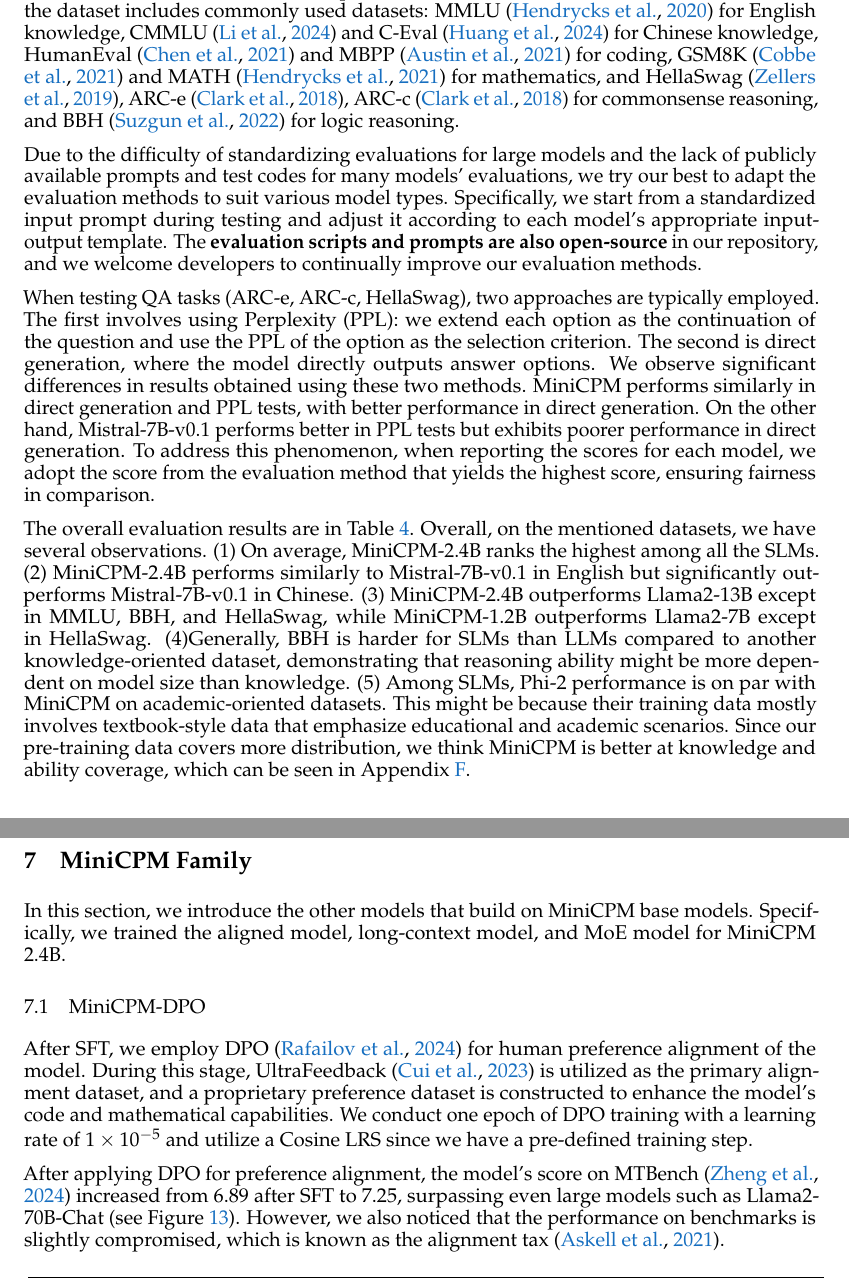
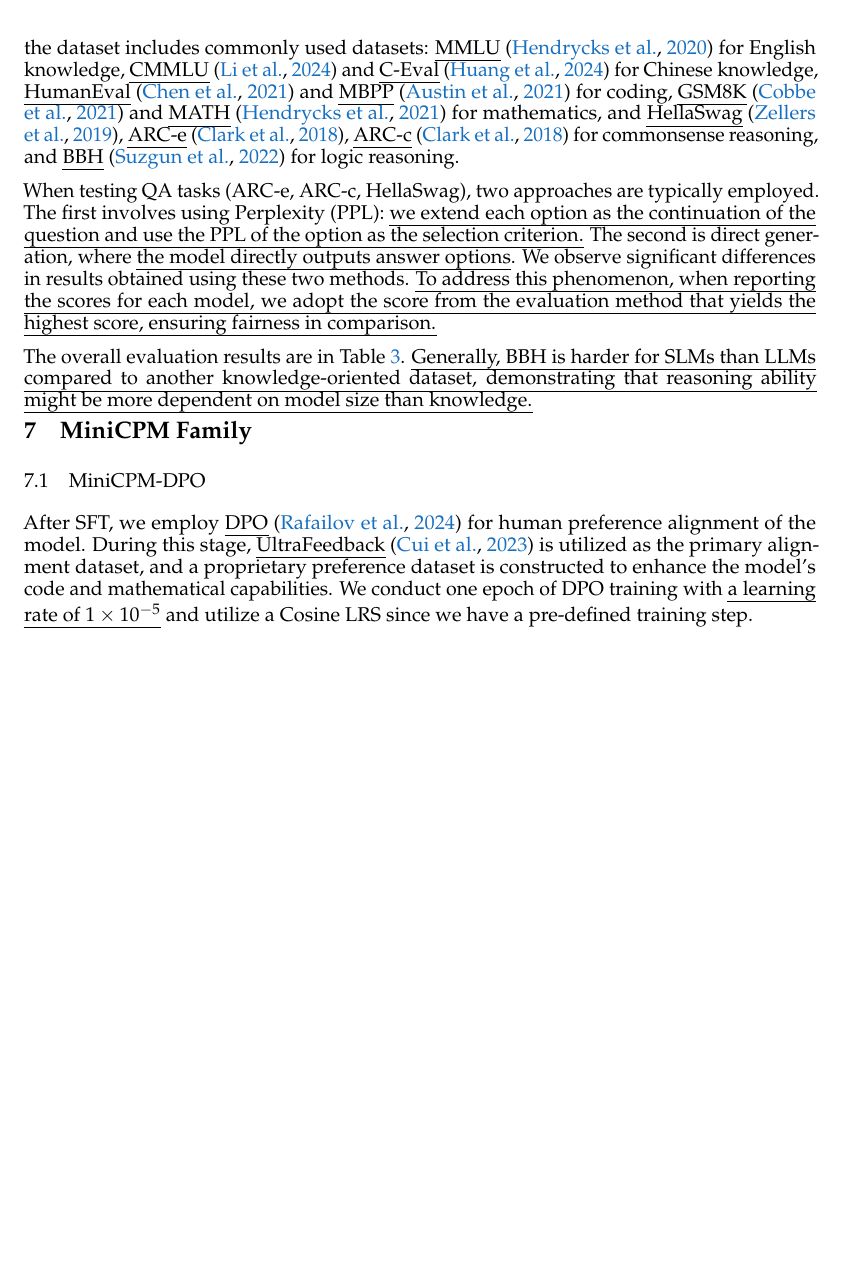
Before and after one commit to yanfeng98/paper-is-all-you-need, a LaTeX paper (papers/00003-MiniCPM/colm2024_conference.tex, which reads papers/00003-MiniCPM/tex/5.modelperformance.tex, papers/00003-MiniCPM/tex/80.1.app.minicpm-dpo.tex, papers/00003-MiniCPM/tex/83.app.minicpm-long.tex): two parts of pages 12 and 13 of 29 before the commit and part of page 11 of 29 after it, the two joined at a grey line, cut so that both start at the same text, the shorter picture padded with empty space. Compiled offline with pdfLaTeX.

Commit message:
修改 第三篇论文源码。

```diff
--- a/papers/00003-MiniCPM/tex/5.modelperformance.tex
+++ b/papers/00003-MiniCPM/tex/5.modelperformance.tex
@@ -31,4 +31,3 @@
 \subsection{Training Stages}
 
 \textbf{Stable Training Stage.}
-We utilize around 1T data (see Section~\ref{fig:appdatamixture} for data distribution), with the majority of the data sourced from open datasets. We use the optimal configuration discovered during the model wind tunnel experiments, WSD LRS, with a batch size of 3.93 million and a max learning rate of 0.01.
@@ -92,21 +85,14 @@
+\label{sec:evaluation}
+
+The overall evaluation utilizes our open-source tool UltraEval\footnote{https://ultraeval.openbmb.cn/home}. UltraEval is an open-source framework for assessing the capabilities of foundation models. The underlying inference and acceleration use the open-source framework \uline{vLLM}~\citep{kwon2023efficient}, and the dataset includes commonly used datasets: \uline{MMLU}~\citep{hendrycks2020measuring} for English knowledge, \uline{CMMLU}~\citep{li2024cmmlu} and \uline{C-Eval}~\citep{huang2024c} for Chinese knowledge, \uline{HumanEval}~\citep{chen2021evaluating} and \uline{MBPP}~\citep{austin2021program} for coding, \uline{GSM8K}~\citep{cobbe2021training} and \uline{MATH}~\citep{hendrycks2021measuring} for mathematics, and \uline{HellaSwag}~\citep{zellers2019hellaswag}, \uline{ARC-e}~\citep{clark2018think}, \uline{ARC-c}~\citep{clark2018think} for commonsense reasoning, and \uline{BBH}~\citep{suzgun2022challenging} for logic reasoning.
+
+When testing QA tasks (ARC-e, ARC-c, HellaSwag), two approaches are typically employed. The first involves using Perplexity (PPL): \uline{we extend each option as the continuation of the question and use the PPL of the option as the selection criterion.} The second is direct generation, where \uline{the model directly outputs answer options}. We observe significant differences in results obtained using these two methods. \uline{To address this phenomenon, when reporting the scores for each model, we adopt the score from the evaluation method that yields the highest score, ensuring fairness in comparison.}
+
+The overall evaluation results are in Table~\ref{tab:benchmark_without_rlhf}. \uline{Generally, BBH is harder for SLMs than LLMs compared to another knowledge-oriented dataset, demonstrating that reasoning ability might be more dependent on model size than knowledge.}
 
 \input{tex/5.resulttable}
 
-\subsection{Evaluation}
-\label{sec:evaluation}
-The overall evaluation utilizes our open-source tool UltraEval\footnote{https://ultraeval.openbmb.cn/home}. UltraEval is an open-source framework for assessing the capabilities of foundation models. It provides a lightweight and user-friendly evaluation system, supporting performance assessment for mainstream large models, and catering to the rapid evaluation needs of model training teams. The underlying inference and acceleration use the open-source framework vLLM~\citep{kwon2023efficient}, and the dataset includes commonly used datasets: MMLU~\citep{hendrycks2020measuring} for English knowledge, CMMLU~\citep{li2024cmmlu} and C-Eval~\citep{huang2024c} for Chinese knowledge, HumanEval~\citep{chen2021evaluating} and MBPP~\citep{austin2021program} for coding, GSM8K~\citep{cobbe2021training} and MATH~\citep{hendrycks2021measuring} for mathematics, and HellaSwag~\citep{zellers2019hellaswag}, ARC-e~\citep{clark2018think}, ARC-c~\citep{clark2018think} for commonsense reasoning, and BBH~\citep{suzgun2022challenging} for logic reasoning.
-
-Due to the difficulty of standardizing evaluations for large models and the lack of publicly available prompts and test codes for many models' evaluations, we try our best to adapt the evaluation methods to suit various model types. Specifically, we start from a standardized input prompt during testing and adjust it according to each model's appropriate input-output template. The \textbf{evaluation scripts and prompts are also open-source} in our repository, and we welcome developers to continually improve our evaluation methods.
-
-When testing QA tasks (ARC-e, ARC-c, HellaSwag), two approaches are typically employed. The first involves using Perplexity (PPL): we extend each option as the continuation of the question and use the PPL of the option as the selection criterion. The second is direct generation, where the model directly outputs answer options. We observe significant differences in results obtained using these two methods.  MiniCPM performs similarly in direct generation and PPL tests, with better performance in direct generation. On the other hand, Mistral-7B-v0.1 performs better in PPL tests but exhibits poorer performance in direct generation. To address this phenomenon, when reporting the scores for each model, we adopt the score from the evaluation method that yields the highest score, ensuring fairness in comparison.
-
-The overall evaluation results are in Table~\ref{tab:benchmark}. Overall, on the mentioned datasets, we have several observations. (1) On average, MiniCPM-2.4B ranks the highest among all the SLMs. (2) MiniCPM-2.4B performs similarly to Mistral-7B-v0.1 in English but significantly outperforms Mistral-7B-v0.1 in Chinese. (3) MiniCPM-2.4B outperforms Llama2-13B except in MMLU, BBH, and HellaSwag, while MiniCPM-1.2B outperforms Llama2-7B except in HellaSwag. (4)Generally, BBH is harder for SLMs than LLMs compared to another knowledge-oriented dataset, demonstrating that reasoning ability might be more dependent on model size than knowledge. (5) Among SLMs, Phi-2 performance is on par with MiniCPM on academic-oriented datasets. This might be because their training data mostly involves textbook-style data that emphasize educational and academic scenarios. Since our pre-training data covers more distribution, we think MiniCPM is better at knowledge and ability coverage, which can be seen in Appendix~\ref{app:cases}.
-
-
-
-
 \section{MiniCPM Family}
-In this section, we introduce the other models that build on MiniCPM base models. Specifically, we trained the aligned model, long-context model, and MoE model for MiniCPM 2.4B.
 
 \input{tex/80.1.app.minicpm-dpo}
 \input{tex/83.app.minicpm-long}
--- a/papers/00003-MiniCPM/tex/80.1.app.minicpm-dpo.tex
+++ b/papers/00003-MiniCPM/tex/80.1.app.minicpm-dpo.tex
@@ -1,10 +1,6 @@
-
 \subsection{MiniCPM-DPO}
 \label{app:rlhf}
-After SFT, we employ DPO~\citep{rafailov2024direct} for human preference alignment of the
-model. During this stage, UltraFeedback~\citep{cui2023ultrafeedback} is utilized as the primary alignment dataset, and a proprietary preference dataset is constructed to enhance the model's code and mathematical capabilities. We conduct one epoch of DPO training with a learning rate of $1\times 10^{-5}$ and utilize a Cosine LRS since we have a pre-defined training step.
-
-After applying DPO for preference alignment, the model's score on MTBench~\citep{zheng2024judging} increased from 6.89 after SFT to 7.25, surpassing even large models such as Llama2-70B-Chat (see Figure~\ref{fig:mtbenchscore}). However, we also noticed that the performance on benchmarks is slightly compromised, which is known as the alignment tax~\citep{askell2021general}.
+After SFT, we employ \uline{DPO}~\citep{rafailov2024direct} for human preference alignment of the model. During this stage, \uline{UltraFeedback}~\citep{cui2023ultrafeedback} is utilized as the primary alignment dataset, and a proprietary preference dataset is constructed to enhance the model's code and mathematical capabilities. We conduct one epoch of DPO training with \uline{a learning rate of $1\times 10^{-5}$} and utilize a Cosine LRS since we have a pre-defined training step.
 
 \begin{table}[htbp]
     \centering
--- a/papers/00003-MiniCPM/tex/83.app.minicpm-long.tex
+++ b/papers/00003-MiniCPM/tex/83.app.minicpm-long.tex
@@ -1,12 +1,9 @@
-
 \subsection{MiniCPM-128K}
-Tasks involving lengthy contexts depend on the implicit information within these contexts, circumventing the need for the extensive knowledge often absent in SLMs. In this section, we expand the context length of MiniCPM-2.4B from 4,096 to 128,000 tokens, illustrating the capability of SLM to effectively process long contexts.
-
 
 \textbf{Initialization.}
-For the initialization, we disable sharing embeddings between input and output, primarily to accommodate vocabulary parallelism essential for training with long context. The LM head is initialized from the input embedding.
+\uline{For the initialization, we disable sharing embeddings between input and output, primarily to accommodate vocabulary parallelism essential for training with long context.} \uline{The LM head is initialized from the input embedding.}
 
 \textbf{Training.}
-Similar to MiniCPM, MiniCPM-2.4B-128K utilizes the WSD as its learning rate scheduler and reuses the last checkpoint of the stable training stage of MiniCPM-2.4B. Concerning training data, we categorize the dataset distribution detailed in Section~\ref{sec:appdatadistrbution} into ``short data'' and ``long data''. We classify books, wikis, and papers as ``long data'', and the other as the ``short data''. The training comprises 44\% long data and 56\% short data for continued training. For the extension of long contexts, we apply Adjusted Base Frequency (ABF)~\citep{xiong2023effective} in the 4K to 32k range and employ NTK-Aware RoPE Scaling~\citep{bloc97_2023_ntk} and curriculum learning from 32K to 128K. Both two stages involve future training. Furthermore, as indicated in Yi Tech Report~\citep{young2024yi} and Zebra~\citep{song2023zebra}, we use of synthetic long QA data that significantly enhances model performance in context-aware tasks.
+Similar to MiniCPM, MiniCPM-2.4B-128K utilizes the WSD as its learning rate scheduler and reuses the last checkpoint of the stable training stage of MiniCPM-2.4B. Concerning training data, we categorize the dataset distribution detailed in Section~\ref{sec:appdatadistrbution} into ``short data'' and ``long data''. \uline{We classify books, wikis, and papers as ``long data'', and the other as the ``short data''.} The training comprises 44\% long data and 56\% short data for continued training. \textbf{For the extension of long contexts, we apply Adjusted Base Frequency (ABF)~\citep{xiong2023effective} in the 4K to 32k range and employ NTK-Aware RoPE Scaling~\citep{bloc97_2023_ntk} and curriculum learning from 32K to 128K.} Both two stages involve future training. Furthermore, as indicated in Yi Tech Report~\citep{young2024yi} and Zebra~\citep{song2023zebra}, \uline{we use of synthetic long QA data that significantly enhances model performance in context-aware tasks.}
 
-\textbf{Evaluation.} We evaluate MiniCPM-2.4B-128K in $\infty$Bench~\citep{zhang2024infty}, a pioneering benchmark for long context evaluations. The tasks in $\infty$Bench~\citep{zhang2024infty} extend beyond typical retrieval tasks and challenge the model with long context reasoning. We can see in Table~\ref{tab:longcontext}, we achieve comparable results in Mistral-7B-Instruct-v0.2 (ABF1000w) and outperform ChatGLM3-6B-128K despite being 2.5 times smaller.
+\textbf{Evaluation.} We evaluate MiniCPM-2.4B-128K in $\infty$Bench~\citep{zhang2024infty}, a pioneering benchmark for long context evaluations. \textbf{The tasks in $\infty$Bench~\citep{zhang2024infty} extend beyond typical retrieval tasks and challenge the model with long context reasoning.} We can see in Table~\ref{tab:longcontext}, we achieve comparable results in Mistral-7B-Instruct-v0.2 (ABF1000w) and outperform ChatGLM3-6B-128K despite being 2.5 times smaller.
```
Also changed, not shown: papers/00003-MiniCPM/colm2024_conference.tex (+0 -19 lines), papers/00003-MiniCPM/tex/5.resulttable.tex (+1 -1 lines), papers/00003-MiniCPM/tex/84.app.minicpm-moe.tex (+1 -5 lines), papers/00003-MiniCPM/colm2024_conference.bbl, papers/00003-MiniCPM/tex/5.modelperformance.tex (32 more changed lines), papers/00003-MiniCPM/tex/80.1.app.minicpm-dpo.tex (1 more changed lines).
